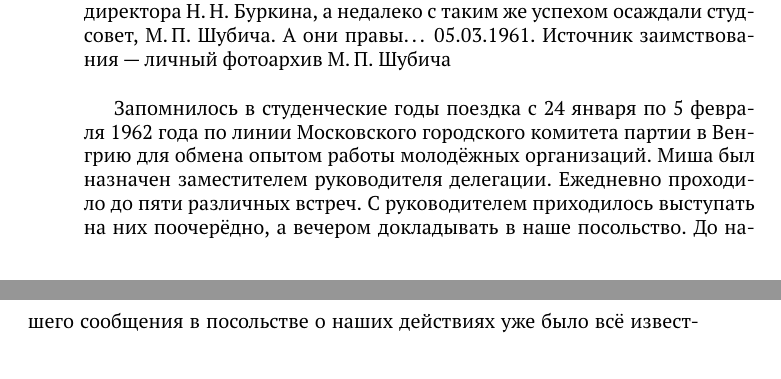
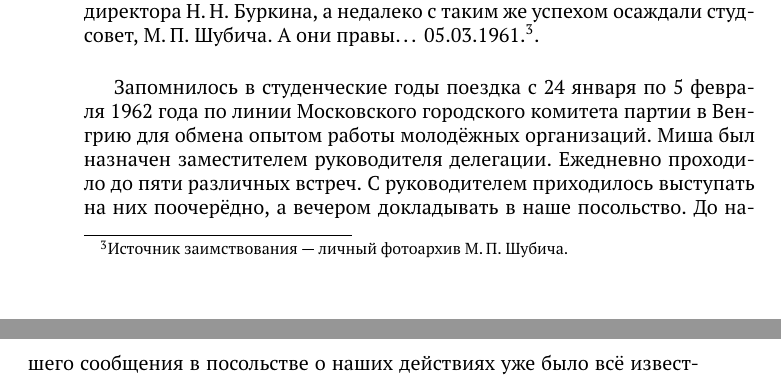
Before and after one commit to gmaFFFFF/shubich-vo-imja-zhizni, a LaTeX book (main.tex, which reads 6Chapter.tex, preamble.tex): two parts of pages 47 and 48 of 103, joined at a grey line, cut so that both start at the same text. Compiled offline with pdfLaTeX.

Commit message:
Сделана загатовка

```diff
--- a/6Chapter.tex
+++ b/6Chapter.tex
@@ -8,9 +8,11 @@
 
 \begin{figure}[h]
 \includegraphics[width=.7\textwidth,center]{private/studentBunt1961}
-\caption{Студенты проявляют недовольство за˚прекращение танцев в˚общежитии (красный уголок) 22:30. Недовольство вылилось в˚адрес зам. директора Н.\,Н.~Буркина, а˚недалеко с˚таким же˚успехом осаждали студсовет, М.\,П.~Шубича. А~они правы… 05.03.1961. Источник заимствования "--- личный фотоархив М.\,П.~Шубича}
+\caption[{Студенты проявляют недовольство за˚прекращение танцев в˚общежитии (красный уголок) 22:30. Недовольство вылилось в˚адрес зам. директора Н.\,Н.~Буркина, а˚недалеко с˚таким же˚успехом осаждали студсовет, М.\,П.~Шубича. А~они правы… 05.03.1961.}]{Студенты проявляют недовольство за˚прекращение танцев в˚общежитии (красный уголок) 22:30. Недовольство вылилось в˚адрес зам. директора Н.\,Н.~Буркина, а˚недалеко с˚таким же˚успехом осаждали студсовет, М.\,П.~Шубича. А~они правы… 05.03.1961.\footnotemark.}
 \label{fig:studentBunt1961}
 \end{figure}
+\footnotetext{Источник заимствования "--- личный фотоархив М.\,П.~Шубича.}
+
 
 Запомнилось в˚студенческие годы поездка с˚24 января по˚5 февраля 1962~года по˚линии Московского городского комитета партии в˚Венгрию для обмена опытом работы молодёжных организаций. Миша был назначен заместителем руководителя делегации. Ежедневно проходило до˚пяти различных встреч. С~руководителем приходилось выступать на˚них поочерёдно, а˚вечером докладывать в˚наше посольство. До˚нашего сообщения в˚посольстве о˚наших действиях уже было всё известно. Молодёжь теле\-/радиозавода встретила нас холодновато. Пришлось Мише выступить несколько резковато. В~конце выступления приподнял им˚статуэтку бегущего оленя и˚сказал: «Чтобы ваша страна развивалась такими темпами, как бег этого оленя». Ожидал за˚выступление «взбучки» в˚посольстве. Но˚сказали, что в˚данной ситуации поступил правильно. Очень гостеприимный приём был на˚паровозоремонтном заводе. Прощальный тёплый вечер был в˚Интуристе. Вечером (после 22.00) ребята делегации по˚улице Будапешта громко запели: «Широка страна моя родная…», "--- за˚что Миша чуть не~схлопотал выговор в˚горкоме партии. Запомнилась встреча в˚Венгерском Парламенте, где представитель подробно изложил о˚работе парламента, путче\footnote{Венгерское восстание 1956~года (23~октября "--- 9~ноября 1956~г.) (в~посткоммунистический период Венгрии известно как Венгерская революция 1956~года, в˚советских источниках как Венгерский контрреволюционный мятеж 1956~года) "--- вооружённое восстание против просоветского режима народной республики в˚Венгрии в˚октябре "--- ноябре 1956~года, подавленное советскими войсками.}, ответил на˚все наши вопросы. На~наш˚вопрос, почему не~арестовали руководителя путча Мицента и˚не~осудили. Последовал чисто дипломатический ответ: « Зачем содержать, кормить, еще тратить на него деньги?»
 
--- a/preamble.tex
+++ b/preamble.tex
@@ -18,6 +9,7 @@
 ]
 {scrbook}
 
+\usepackage[shortcuts]{extdash}					% Дополнительные возможности для работы с тире и переносами
 
 %--- Руссификация
 \input glyphtounicode.tex 							% Копирование символов в pdf (должен стоять до fontenc)
```
Also changed, not shown: _License.tex (+1 -1 lines), preamble.tex (9 more changed lines), 1 other file.
